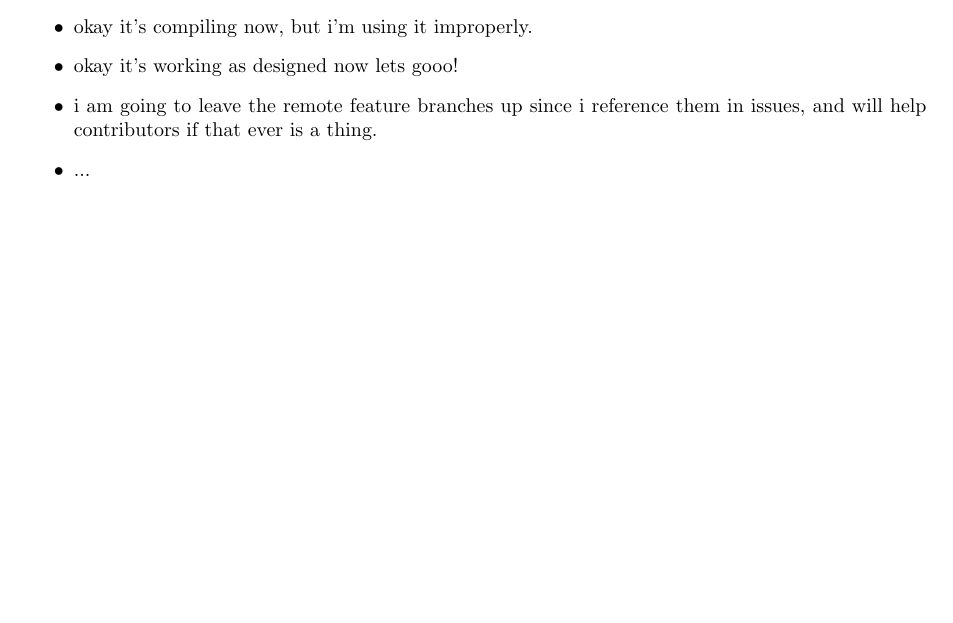
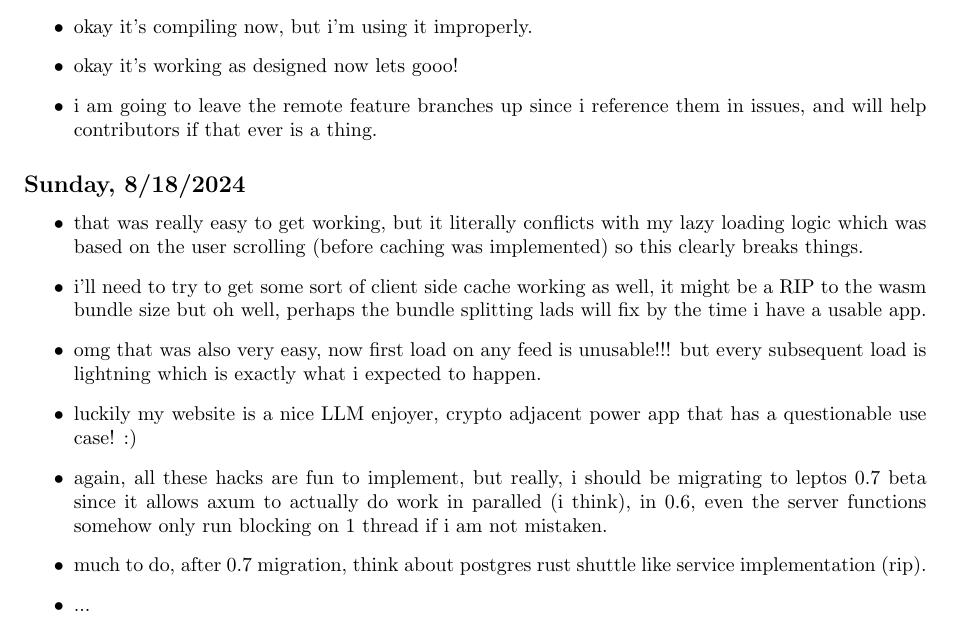
Before and after one commit to iturner72/ai_nyt, a LaTeX document (notes/latex/notes.tex, which reads notes/latex/chapters/week16.tex): part of page 4 of 26, cut so that both start at the same text, the shorter picture padded with empty space. Compiled offline with pdfLaTeX.

Commit message:
notes on client cache for leptos nwt

```diff
--- a/notes/latex/chapters/week16.tex
+++ b/notes/latex/chapters/week16.tex
@@ -11,5 +11,26 @@
     \item okay it's working as designed now lets gooo!
     \item i am going to leave the remote feature branches up since i reference
         them in issues, and will help contributors if that ever is a thing.
+\end{itemize}
+
+\subsection*{Sunday, 8/18/2024}
+\begin{itemize}
+    \item that was really easy to get working, but it literally conflicts with
+        my lazy loading logic which was based on the user scrolling (before
+        caching was implemented) so this clearly breaks things.
+    \item i'll need to try to get some sort of client side cache working as
+        well, it might be a RIP to the wasm bundle size but oh well, perhaps the
+        bundle splitting lads will fix by the time i have a usable app.
+    \item omg that was also very easy, now first load on any feed is unusable!!!
+        but every subsequent load is lightning which is exactly what i expected
+        to happen.
+    \item luckily my website is a nice LLM enjoyer, crypto adjacent power app
+        that has a questionable use case! :)
+    \item again, all these hacks are fun to implement, but really, i should be
+        migrating to leptos 0.7 beta since it allows axum to actually do work in
+        paralled (i think), in 0.6, even the server functions somehow only run
+        blocking on 1 thread if i am not mistaken.
+    \item much to do, after 0.7 migration, think about postgres rust shuttle
+        like service implementation (rip).
     \item ...
 \end{itemize}
```
